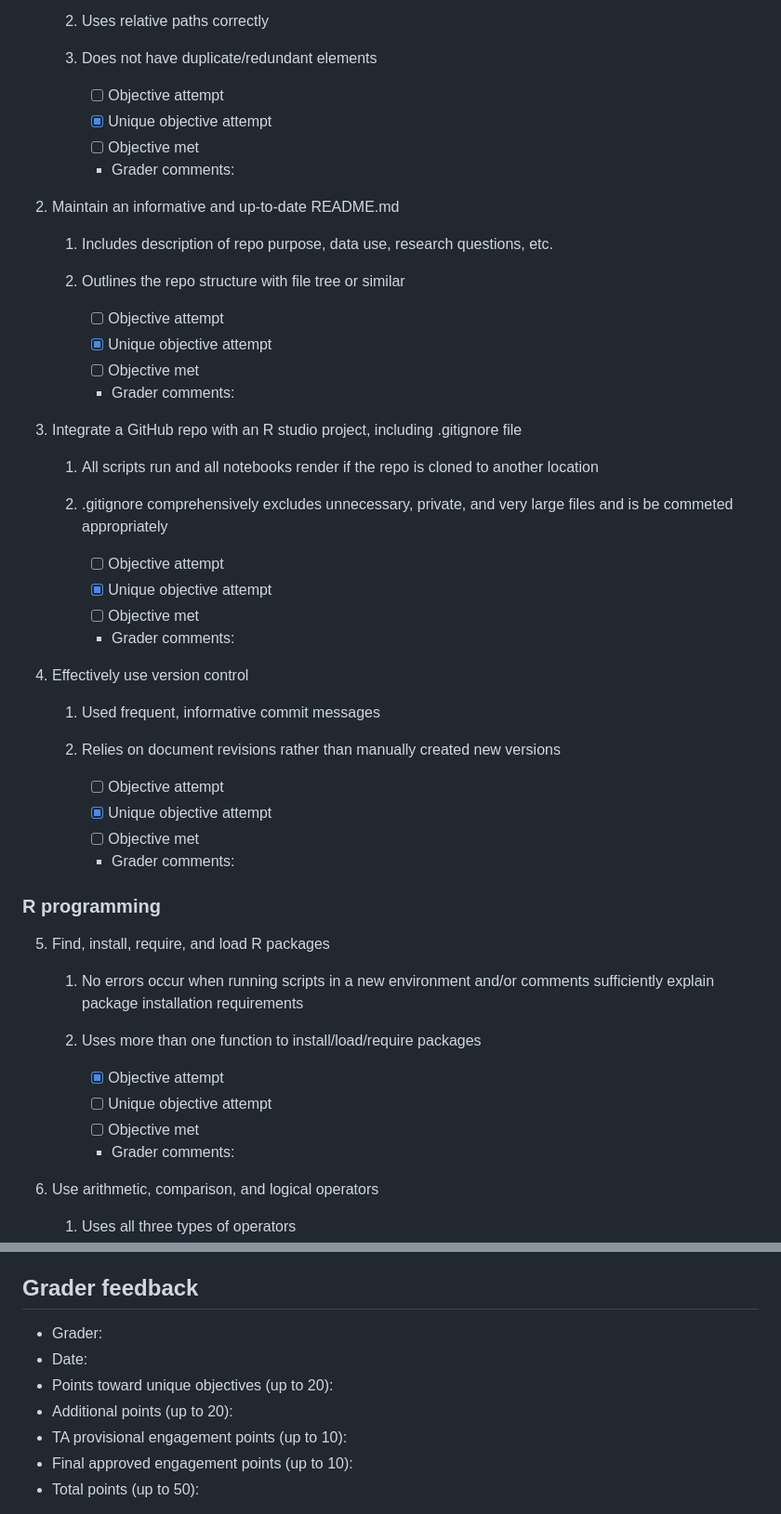
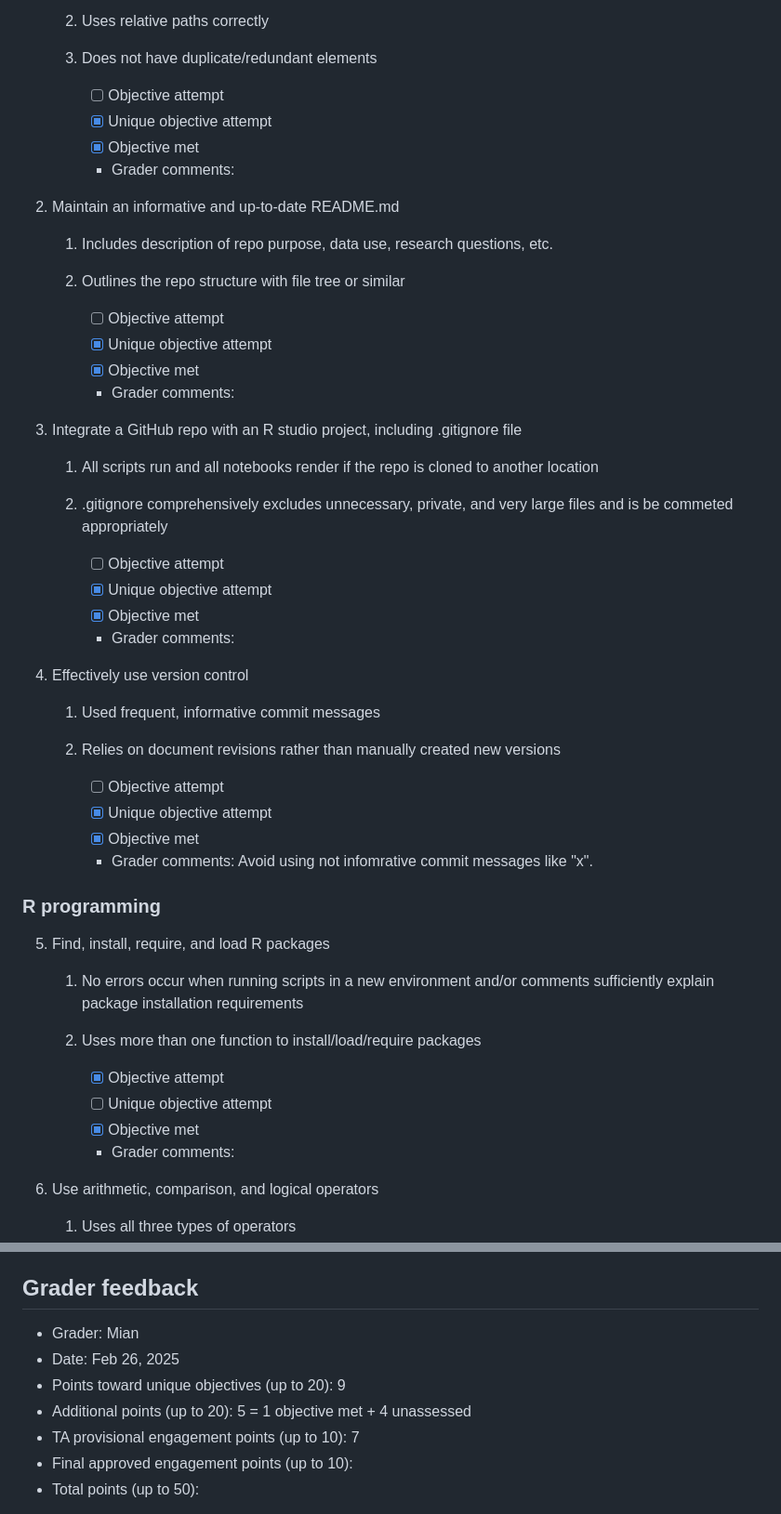
Before and after one commit to yyli28/d2mr-assessment-yyli28, a Markdown page: 01_data-cleaning/02_cleaning-level-2/data-cleaning-assessment-yyli28.md, 2 parts joined by grey strips. Shown: that part at 93% size. GitHub-like rendering.

Commit message:
graded mp2 by mian

```diff
--- a/01_data-cleaning/02_cleaning-level-2/data-cleaning-assessment-yyli28.md
+++ b/01_data-cleaning/02_cleaning-level-2/data-cleaning-assessment-yyli28.md
@@ -55,7 +55,7 @@ Below each learning objective is a list of general expectations for meeting that
 
         -   [ ] Objective attempt
         -   [x] Unique objective attempt
-        -   [ ] Objective met
+        -   [x] Objective met
         -   Grader comments:
 
 2.  Maintain an informative and up-to-date README.md
@@ -66,7 +66,7 @@ Below each learning objective is a list of general expectations for meeting that
 
         -   [ ] Objective attempt
         -   [x] Unique objective attempt
-        -   [ ] Objective met
+        -   [x] Objective met
         -   Grader comments:
 
 3.  Integrate a GitHub repo with an R studio project, including .gitignore file
@@ -77,7 +77,7 @@ Below each learning objective is a list of general expectations for meeting that
 
         -   [ ] Objective attempt
         -   [x] Unique objective attempt
-        -   [ ] Objective met
+        -   [x] Objective met
         -   Grader comments:
 
 4.  Effectively use version control
@@ -88,8 +88,8 @@ Below each learning objective is a list of general expectations for meeting that
 
         -   [ ] Objective attempt
         -   [x] Unique objective attempt
-        -   [ ] Objective met
-        -   Grader comments:
+        -   [x] Objective met
+        -   Grader comments: Avoid using not infomrative commit messages like "x".
 
 ### R programming
 
@@ -101,7 +101,7 @@ Below each learning objective is a list of general expectations for meeting that
 
         -   [x] Objective attempt
         -   [ ] Unique objective attempt
-        -   [ ] Objective met
+        -   [x] Objective met
         -   Grader comments:
 
 6.  Use arithmetic, comparison, and logical operators
@@ -506,11 +506,11 @@ This project provided a valuable hands-on experience in data cleaning. One of th
 
 ## Grader feedback
 
--   Grader:
--   Date:
--   Points toward unique objectives (up to 20):
--   Additional points (up to 20):
--   TA provisional engagement points (up to 10):
+-   Grader: Mian
+-   Date: Feb 26, 2025
+-   Points toward unique objectives (up to 20): 9
+-   Additional points (up to 20): 5 = 1 objective met + 4 unassessed
+-   TA provisional engagement points (up to 10): 7
 -   Final approved engagement points (up to 10):
 -   Total points (up to 50):
 
```
Also changed, not shown: other parts of 01_data-cleaning/02_cleaning-level-2/data-cleaning-assessment-yyli28.md (+6 -6 lines).
